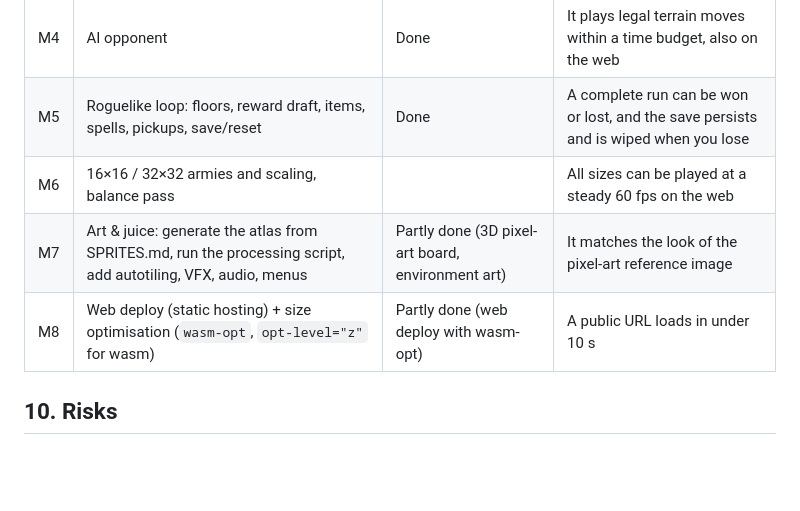
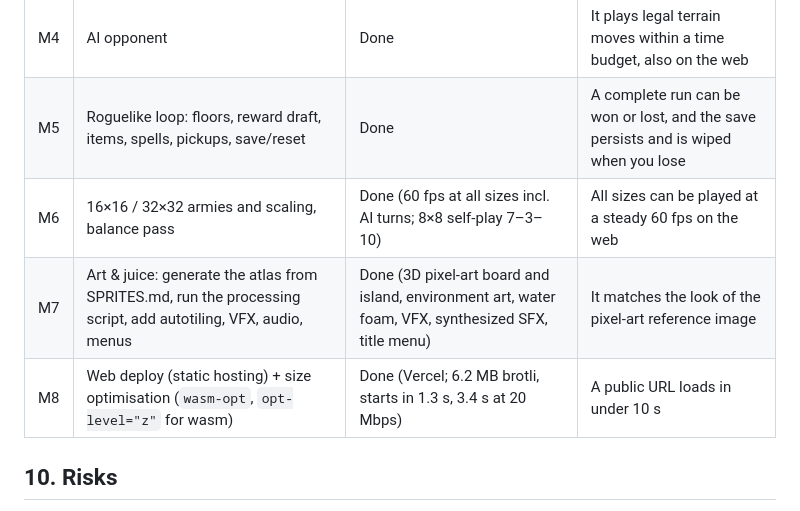
Before and after one commit to huytd/terrainchess, a Markdown page: PLAN.md, the part around the change. Rendered like a GitHub page; blank space fills up the shorter version.

Commit message:
PLAN: mark M6-M8 done with measurements
Co-Authored-By: Claude Opus 5.5 <noreply@anthropic.com>

```diff
--- a/PLAN.md
+++ b/PLAN.md
@@ -189,9 +189,9 @@ Target: **modern indie pixel art** like the grassland screenshot reference (bold
 | M3 | 2D board rendering (placeholder coloured tiles + letters for pieces) + height/cliff drawing + camera + picking + playable hotseat | Done | Two humans can play a full game on generated terrain |
 | M4 | AI opponent | Done | It plays legal terrain moves within a time budget, also on the web |
 | M5 | Roguelike loop: floors, reward draft, items, spells, pickups, save/reset | Done | A complete run can be won or lost, and the save persists and is wiped when you lose |
-| M6 | 16×16 / 32×32 armies and scaling, balance pass | | All sizes can be played at a steady 60 fps on the web |
-| M7 | Art & juice: generate the atlas from SPRITES.md, run the processing script, add autotiling, VFX, audio, menus | Partly done (3D pixel-art board, environment art) | It matches the look of the pixel-art reference image |
-| M8 | Web deploy (static hosting) + size optimisation (`wasm-opt`, `opt-level="z"` for wasm) | Partly done (web deploy with wasm-opt) | A public URL loads in under 10 s |
+| M6 | 16×16 / 32×32 armies and scaling, balance pass | Done (60 fps at all sizes incl. AI turns; 8×8 self-play 7–3–10) | All sizes can be played at a steady 60 fps on the web |
+| M7 | Art & juice: generate the atlas from SPRITES.md, run the processing script, add autotiling, VFX, audio, menus | Done (3D pixel-art board and island, environment art, water foam, VFX, synthesized SFX, title menu) | It matches the look of the pixel-art reference image |
+| M8 | Web deploy (static hosting) + size optimisation (`wasm-opt`, `opt-level="z"` for wasm) | Done (Vercel; 6.2 MB brotli, starts in 1.3 s, 3.4 s at 20 Mbps) | A public URL loads in under 10 s |
 
 ## 10. Risks
 
```
